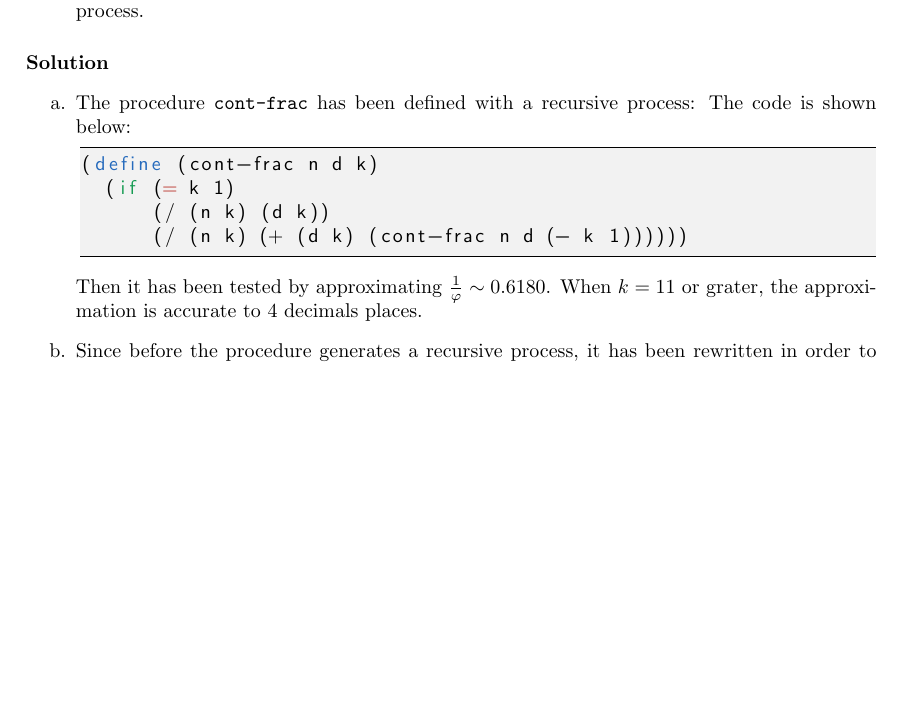
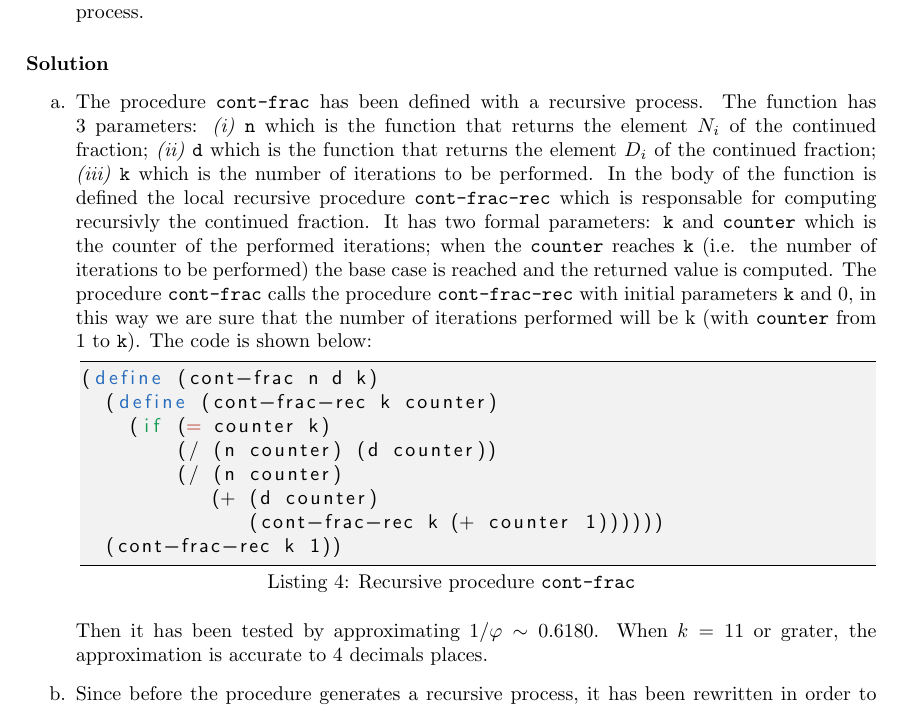
Before and after one commit to michele-milesi/laai-m2-homework, a LaTeX paper (report/main.tex, which reads report/exercises/exercise_2.tex): part of page 5 of 8, cut so that both start at the same text, the shorter picture padded with empty space. Compiled offline with pdfLaTeX.

Commit message:
report: exercise 2

```diff
--- a/report/exercises/exercise_2.tex
+++ b/report/exercises/exercise_2.tex
@@ -165,14 +165,28 @@ the approximation with average damping takes $ 13 $ steps.
 
 \paragraph{Solution}
 \begin{itemize}
-    \item[a.] The procedure \texttt{cont-frac} has been defined with a recursive process: The code is shown below:
-\begin{lstlisting}
+    \item[a.] The procedure \texttt{cont-frac} has been defined with a recursive process. The function has 3 parameters: \textit{(i)}
+        \texttt{n} which is the function that returns the element $ N_{i} $ of the continued fraction; \textit{(ii)} \texttt{d}
+        which is the function that returns the element $ D_{i} $ of the continued fraction; \textit{(iii)} \texttt{k} which is the
+        number of iterations to be performed.
+        In the body of the function is defined the local recursive procedure \texttt{cont-frac-rec} which is responsable for
+        computing recursivly the continued fraction. It has two formal parameters: \texttt{k} and \texttt{counter} which is the
+        counter of the performed iterations; when the \texttt{counter} reaches \texttt{k} (i.e. the number of iterations to be
+        performed) the base case is reached and the returned value is computed.
+        The procedure \texttt{cont-frac} calls the procedure \texttt{cont-frac-rec} with initial parameters \texttt{k} and $ 0 $,
+        in this way we are sure that the number of iterations performed will be k (with \texttt{counter} from $1$ to \texttt{k}).
+        The code is shown below:
+\begin{lstlisting}[caption={Recursive procedure \texttt{cont-frac}},captionpos=b]
 (define (cont-frac n d k)
-  (if (= k 1)
-      (/ (n k) (d k))
-      (/ (n k) (+ (d k) (cont-frac n d (- k 1))))))
+  (define (cont-frac-rec k counter)
+    (if (= counter k)
+        (/ (n counter) (d counter))
+        (/ (n counter)
+           (+ (d counter)
+              (cont-frac-rec k (+ counter 1))))))
+  (cont-frac-rec k 1))
 \end{lstlisting}
-        Then it has been tested by approximating $ \frac{1}{\varphi} \sim 0.6180 $. When $ k = 11 $ or grater, the approximation is
+        Then it has been tested by approximating $ 1 / \varphi \sim 0.6180 $. When $ k = 11 $ or grater, the approximation is
         accurate to 4 decimals places.
     \item[b.] Since before the procedure generates a recursive process, it has been rewritten in order to generate an iterative
         process.
```
Also changed, not shown: report/main.pdf, 1 other file.
